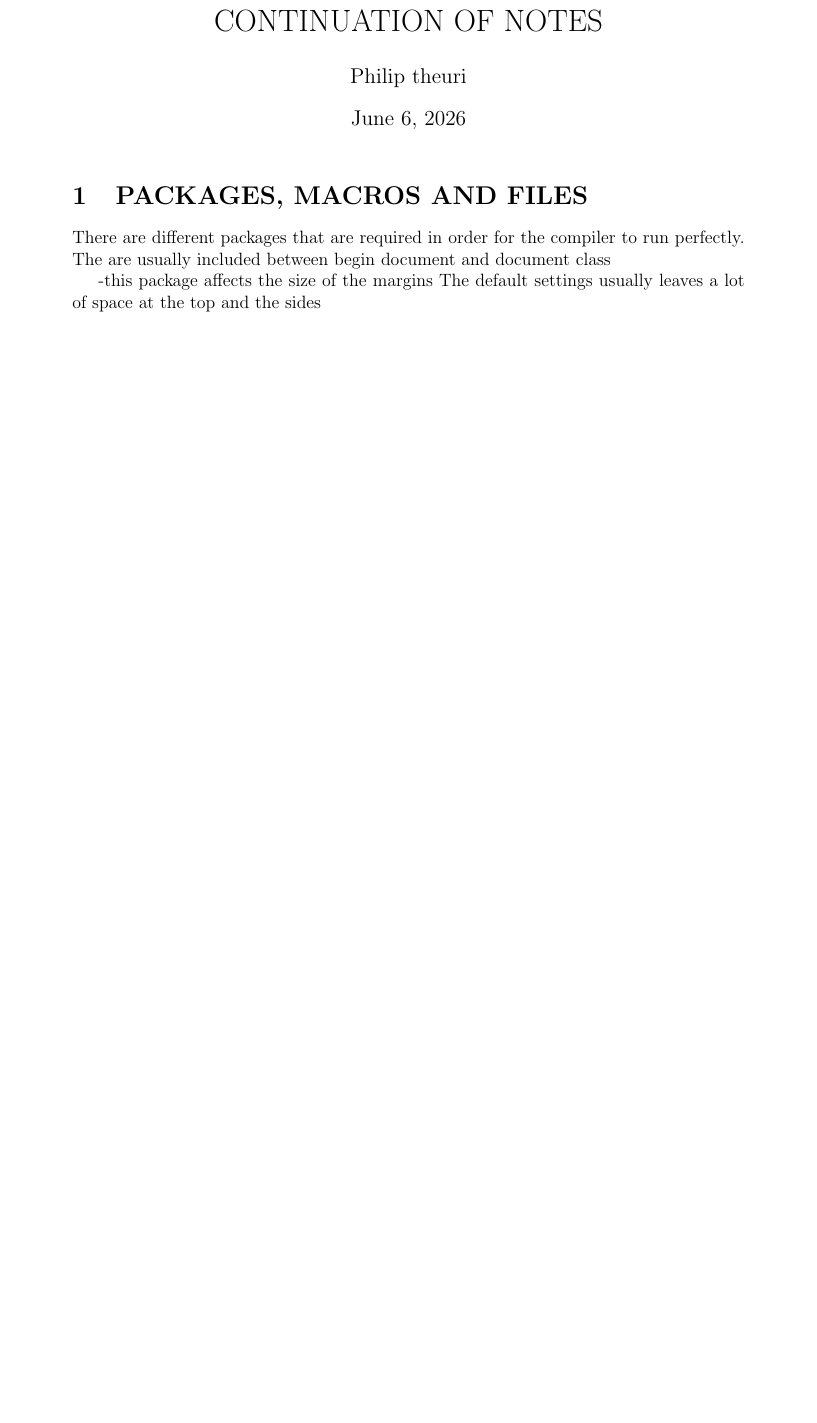
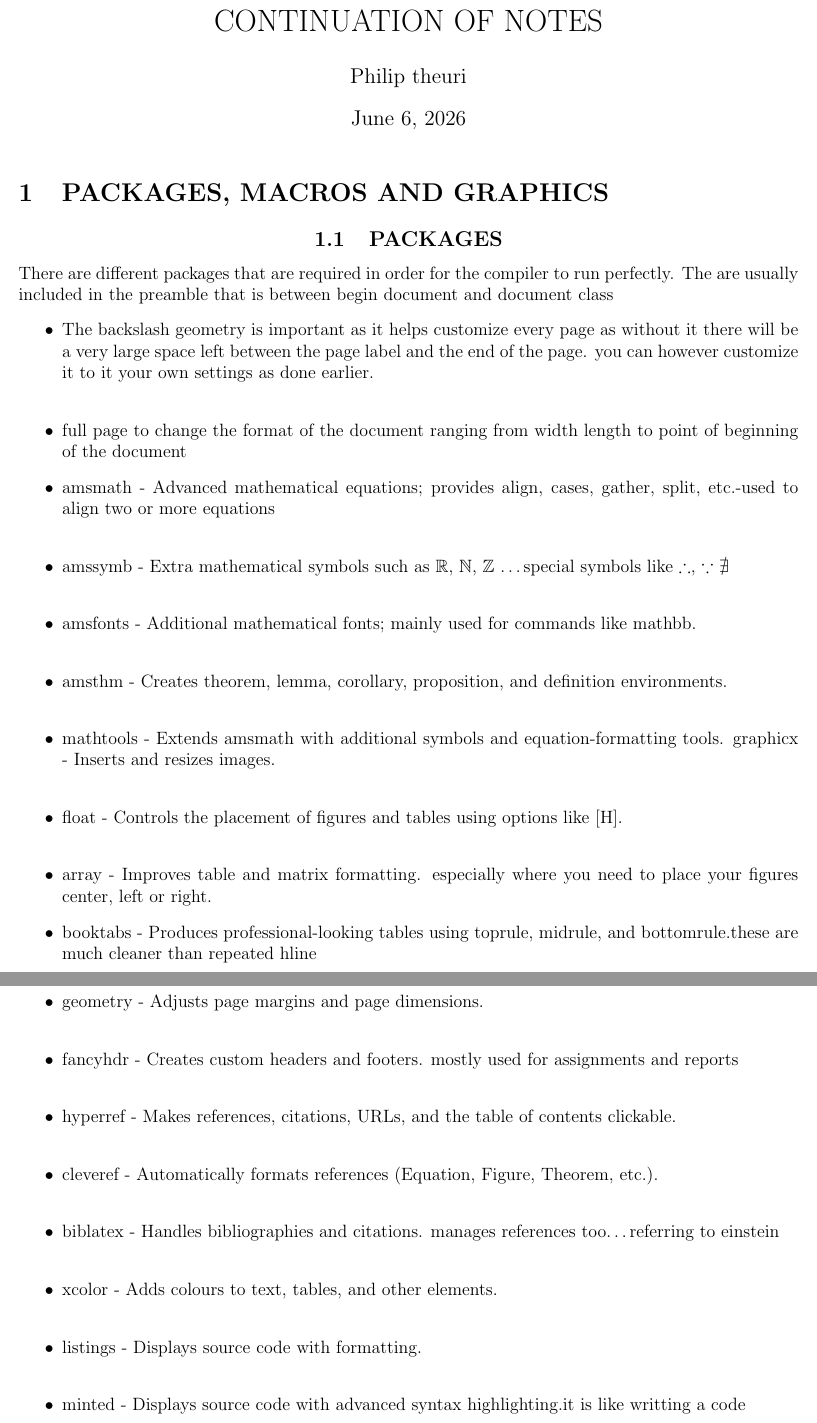
Before and after one commit to philtheuri-tech/latex_practice, a LaTeX document (packages.tex): part of page 2 of 2 before the commit and two parts of pages 2 and 3 of 4 after it, the two joined at a grey line, cut so that both start at the same text, the shorter picture padded with empty space. Compiled offline with pdfLaTeX.

Commit message:
added package notes

```diff
--- a/packages.tex
+++ b/packages.tex
@@ -3,3 +3,5 @@
 \title{CONTINUATION OF NOTES}
 \author{Philip theuri}
 \date{\today}
+\usepackage{amssymb}
+\usepackage{siunitx}
@@ -11,5 +23,33 @@
+\section{PACKAGES, MACROS AND GRAPHICS}
+\subsection{\centering{PACKAGES}}
+There are different packages that are required in order for the compiler to run perfectly.
+The are usually included in the preamble that is  between begin document and document class
+\begin{itemize}
+	\item The backslash geometry is important as it helps customize every page as without it there will be a very large space left between the page label and the end of the page. you can however customize it to it your own settings as done earlier.\\
+\item full page to change the format of the document ranging from width length to point of beginning of the document
+\item amsmath  - Advanced mathematical equations; provides align, cases, gather, split, etc.-used to align two or more equations\\
+\item amssymb     - Extra mathematical symbols such as $\mathbb{R}$, $\mathbb{N}$, $\mathbb{Z}$ \ldots special symbols like $\therefore$, $\because$ $\nexists$\\
+\item amsfonts     - Additional mathematical fonts; mainly used for commands like mathbb.\\
+\item amsthm       - Creates theorem, lemma, corollary, proposition, and definition environments.\\
 
-\section{PACKAGES, MACROS AND FILES}
+\item mathtools    - Extends amsmath with additional symbols and equation-formatting tools.
+graphicx     - Inserts and resizes images.\\
+\item float        - Controls the placement of figures and tables using options like [H].\\
+\item array        - Improves table and matrix formatting. especially where you need to place your figures center, left or right.
+\item booktabs     - Produces professional-looking tables using toprule, midrule, and bottomrule.these are much cleaner than repeated hline\\
+\item multirow     - Allows cells to span multiple rows in a table.\\
 
-There are different packages that are required in order for the compiler to run perfectly.
-The are usually included between begin document and document class
+\item geometry     - Adjusts page margins and page dimensions.\\
+
+\item fancyhdr     - Creates custom headers and footers. mostly used for assignments and reports\\
+
+\item hyperref     - Makes references, citations, URLs, and the table of contents clickable.\\
+
+\item cleveref     - Automatically formats references (Equation, Figure, Theorem, etc.).\\
+
+\item biblatex     - Handles bibliographies and citations. manages references too\ldots referring to einstein\\
+
+\item xcolor       - Adds colours to text, tables, and other elements.\\
+\item listings     - Displays source code with formatting.\\
+
+\item minted       - Displays source code with advanced syntax highlighting.it is like writting a code\\
@@ -16,4 +88,2 @@ The are usually included between begin document and document class
 
 
--this package affects the size of the margins
-The default settings usually leaves a lot of space at the top and the sides
```
Also changed, not shown: hello.tex (+8 -7 lines), format.pdf, hello.pdf, packages.pdf, packages.tex (54 more changed lines).
